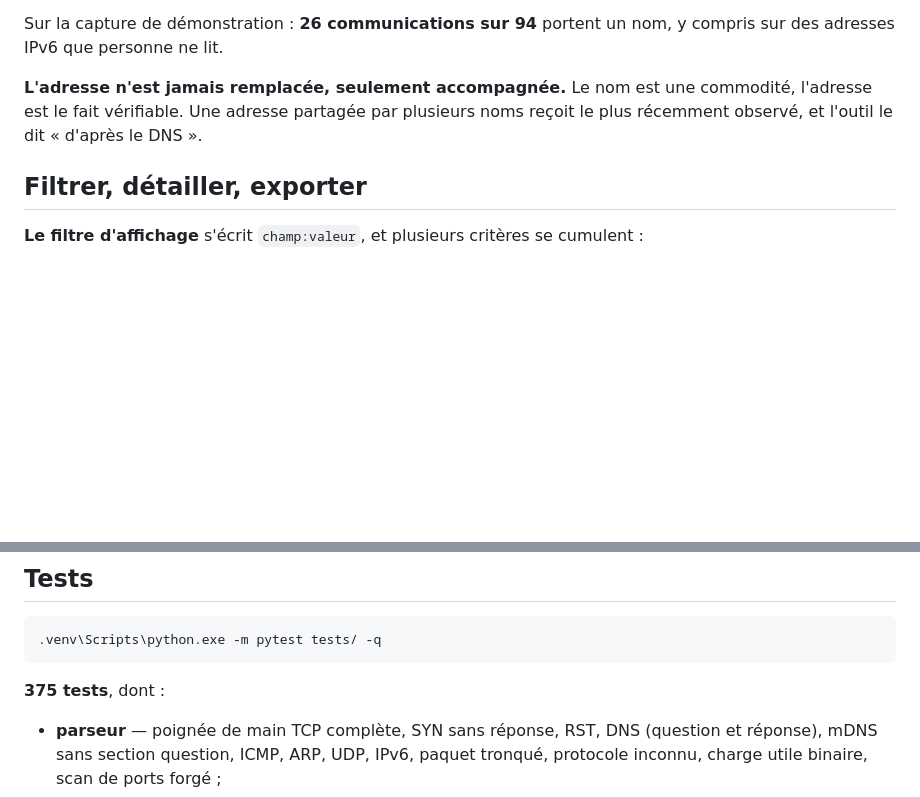
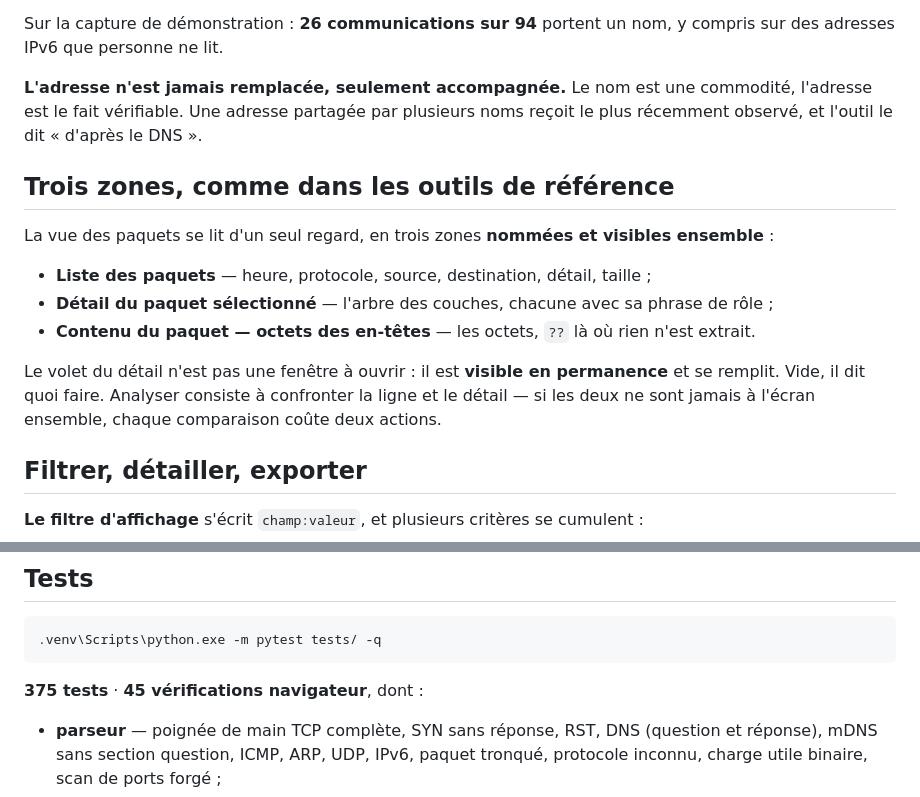
Before and after one commit to laviOGOU/network-analyzer, a Markdown page: README.md, 2 parts joined by grey strips. Rendered like a GitHub page; blank space fills up the shorter version.

````diff
--- a/README.md
+++ b/README.md
@@ -388,6 +388,18 @@ sur des adresses IPv6 que personne ne lit.
 l'adresse est le fait vérifiable. Une adresse partagée par plusieurs noms reçoit le plus
 récemment observé, et l'outil le dit « d'après le DNS ».
 
+## Trois zones, comme dans les outils de référence
+
+La vue des paquets se lit d'un seul regard, en trois zones **nommées et visibles ensemble** :
+
+- **Liste des paquets** — heure, protocole, source, destination, détail, taille ;
+- **Détail du paquet sélectionné** — l'arbre des couches, chacune avec sa phrase de rôle ;
+- **Contenu du paquet — octets des en-têtes** — les octets, `??` là où rien n'est extrait.
+
+Le volet du détail n'est pas une fenêtre à ouvrir : il est **visible en permanence** et se
+remplit. Vide, il dit quoi faire. Analyser consiste à confronter la ligne et le détail — si
+les deux ne sont jamais à l'écran ensemble, chaque comparaison coûte deux actions.
+
 ## Filtrer, détailler, exporter
 
 **Le filtre d'affichage** s'écrit `champ:valeur`, et plusieurs critères se cumulent :
@@ -509,7 +521,7 @@ from backend.explain import explications     # toutes les explications applicabl
 .venv\Scripts\python.exe -m pytest tests/ -q
 ```
 
-**375 tests**, dont :
+**375 tests** · **45 vérifications navigateur**, dont :
 
 - **parseur** — poignée de main TCP complète, SYN sans réponse, RST, DNS (question et
   réponse), mDNS sans section question, ICMP, ARP, UDP, IPv6, paquet tronqué, protocole
````
Also changed, not shown: docs/DEFENSE.md (+51 -0 lines), docs/captures-interface/01-connections.png, docs/captures-interface/02-detail.png, docs/captures-interface/06-filtre-refuse.png, docs/captures-interface/08-couches.png, 4 other files.
